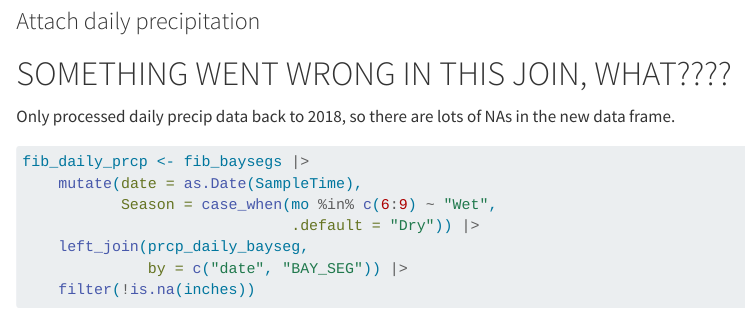
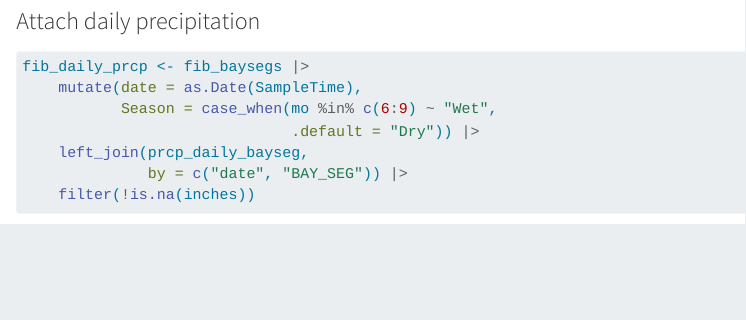
Before and after one commit to tbep-tech/fibs-and-hydrology, a Quarto document (FIBs_and_hydrology.qmd): the page in a window 1100 px wide, from 1880 px down. Rendered offline with R 4.5, knitr and Pandoc in place of Quarto, with nearby package versions; some code elsewhere in the file could not run offline; long lines of code are wrapped.

Commit message:
added daily precip back to 2009; add'l cleanup

````diff
--- a/FIBs_and_hydrology.qmd
+++ b/FIBs_and_hydrology.qmd
@@ -60,9 +60,6 @@
 
 ### Attach daily precipitation
 
-# SOMETHING WENT WRONG IN THIS JOIN, WHAT????
-
-Only processed daily precip data back to 2018, so there are lots of NAs in the new data frame.
 
 ```{r}
 fib_daily_prcp <- fib_baysegs |>
````
Also changed, not shown: index.qmd (+2 -0 lines), docs/search.json, 25 other files.
